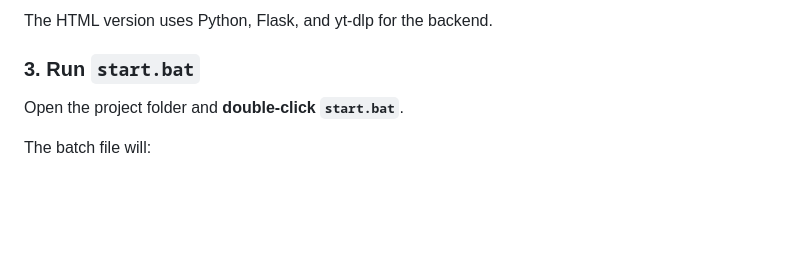
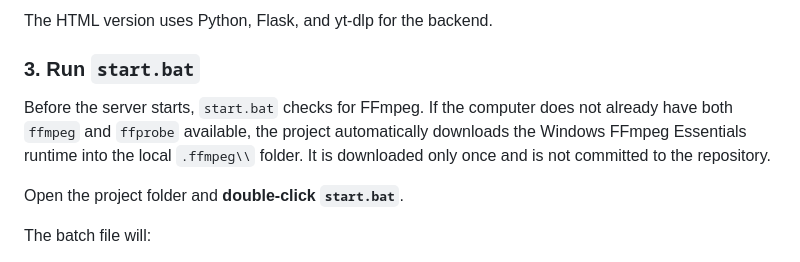
Before and after one commit to youssefdeveloper2025-code/youtube-videos-music-playlist-downloader, a Markdown page: README.md, the part around the change. Drawn GitHub-style; blank space fills up the shorter version.

Commit message:
Docs: explain automatic FFmpeg setup

```diff
--- a/README.md
+++ b/README.md
@@ -52,6 +52,9 @@ git clone https://github.com/youssefdeveloper2025-code/youtube-videos-music-play
 The HTML version uses Python, Flask, and yt-dlp for the backend.
 
 ### 3. Run `start.bat`
+
+Before the server starts, `start.bat` checks for FFmpeg. If the computer does not already have both `ffmpeg` and `ffprobe` available, the project automatically downloads the Windows FFmpeg Essentials runtime into the local `.ffmpeg\\` folder. It is downloaded only once and is not committed to the repository.
+
 
 Open the project folder and **double-click `start.bat`**.
 
```
